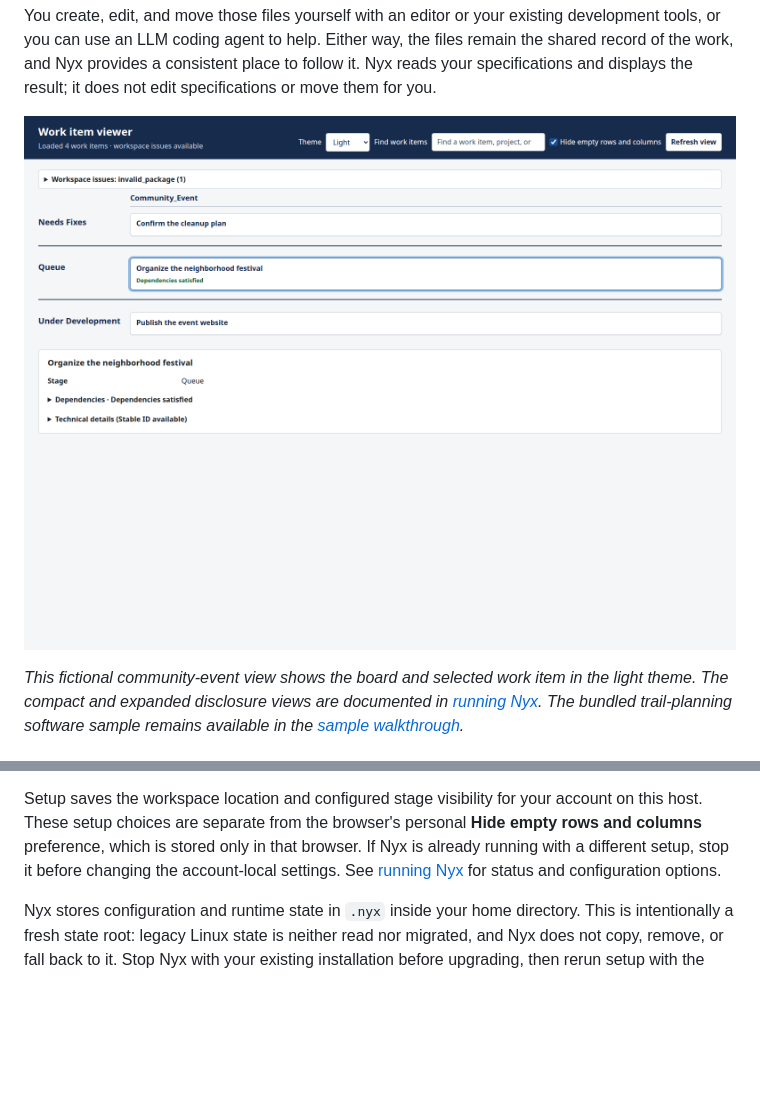
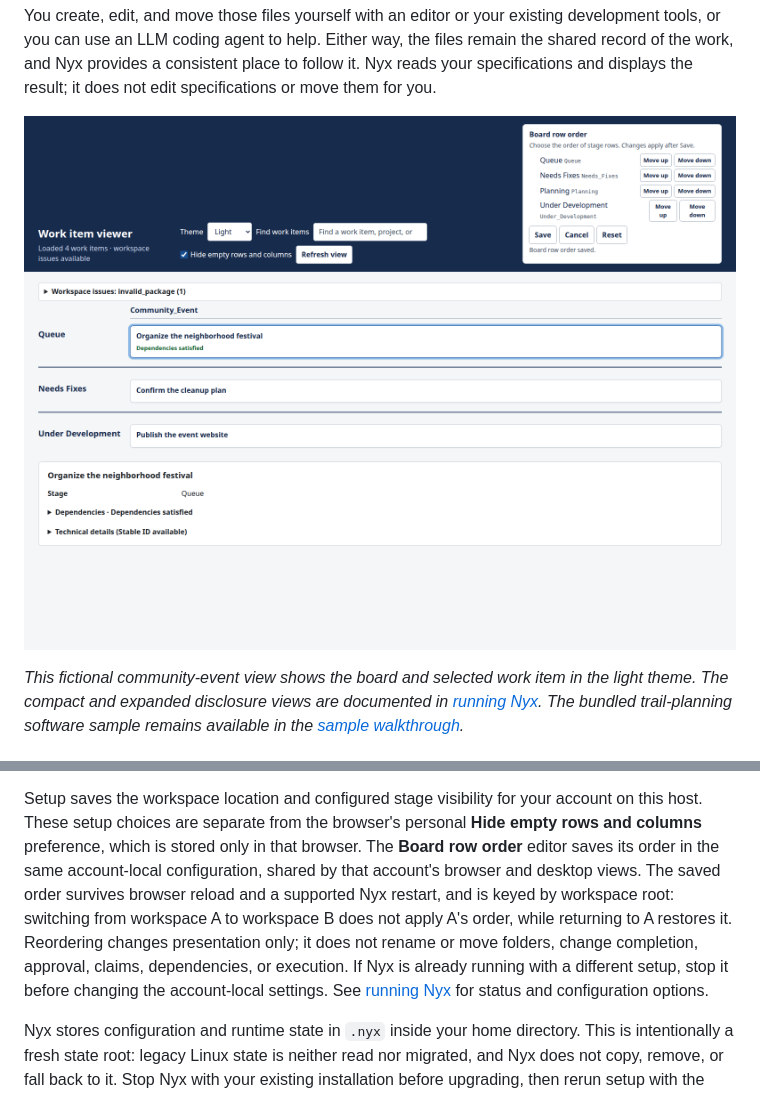
Before and after one commit to d10-analytics/Nyx, a Markdown page: README.md, 2 parts joined by grey strips. GitHub-like rendering; pictures changed too: docs/images/sample-board.png; blank space fills up the shorter version.

Commit message:
docs: explain persistent board row order

```diff
--- a/README.md
+++ b/README.md
@@ -79,9 +79,15 @@ when no update is waiting. Use the stop command above when you are finished.
 Setup saves the workspace location and configured stage visibility for your
 account on this host. These setup choices are separate from the browser's personal
 **Hide empty rows and columns** preference, which is stored only in that
-browser. If Nyx is already running with a different setup, stop it before
-changing the account-local settings. See [running Nyx](docs/running-nyx.md) for
-status and configuration options.
+browser. The **Board row order** editor saves its order in the same account-local
+configuration, shared by that account's browser and desktop views. The saved order
+survives browser reload and a supported Nyx restart, and is keyed by workspace root:
+switching from workspace A to workspace B does not apply A's order, while returning
+to A restores it. Reordering changes presentation only; it does not rename or move
+folders, change completion, approval, claims, dependencies, or execution. If Nyx is
+already running with a different setup, stop it before changing the account-local
+settings. See [running Nyx](docs/running-nyx.md) for status and configuration
+options.
 
 Nyx stores configuration and runtime state in `.nyx` inside your home directory.
 This is intentionally a fresh state root: legacy Linux state is neither read nor
```
Also changed, not shown: docs/running-nyx.md (+25 -4 lines), docs/workspaces.md (+15 -0 lines), docs/images/sample-board-compact.png, docs/images/sample-board-expanded.png.
